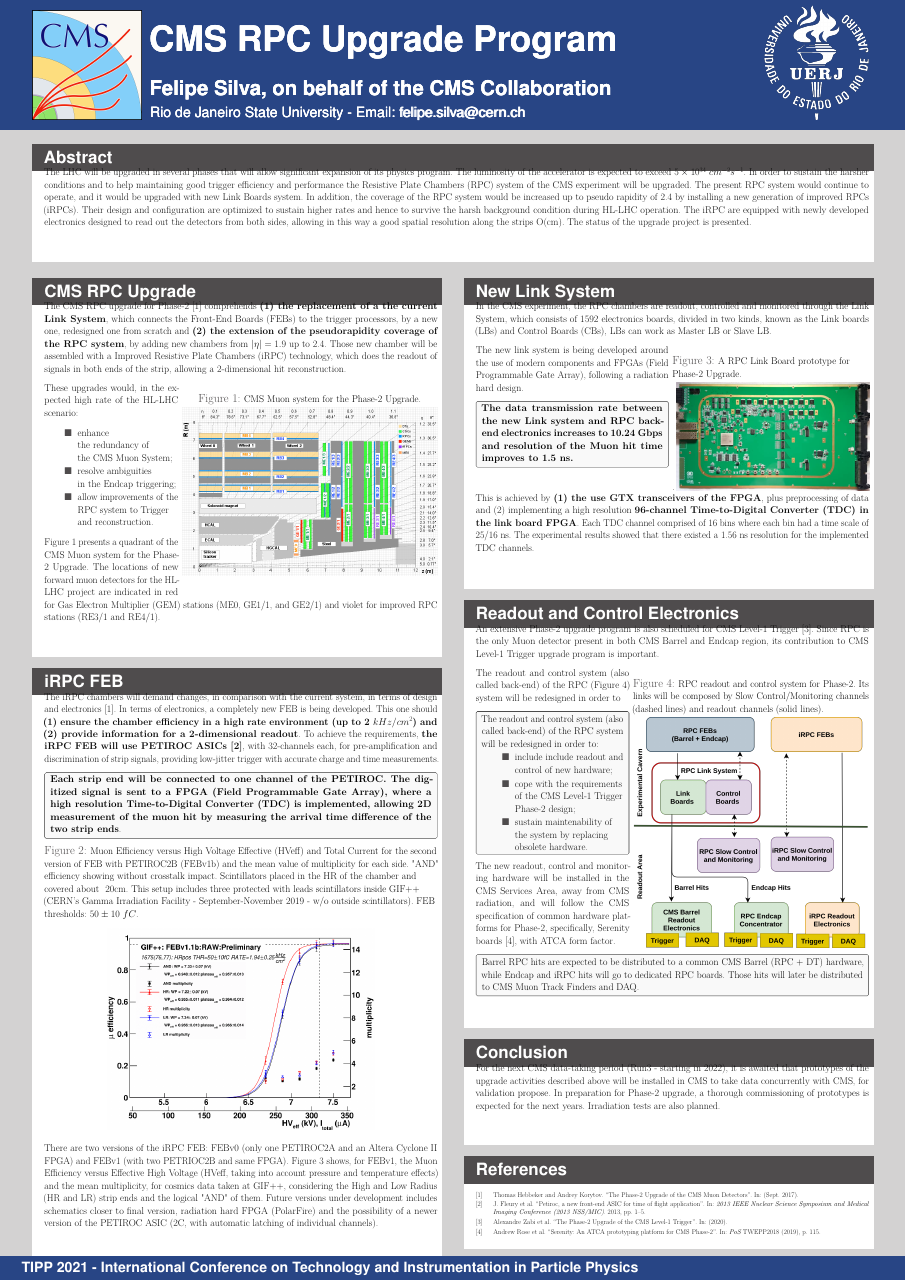
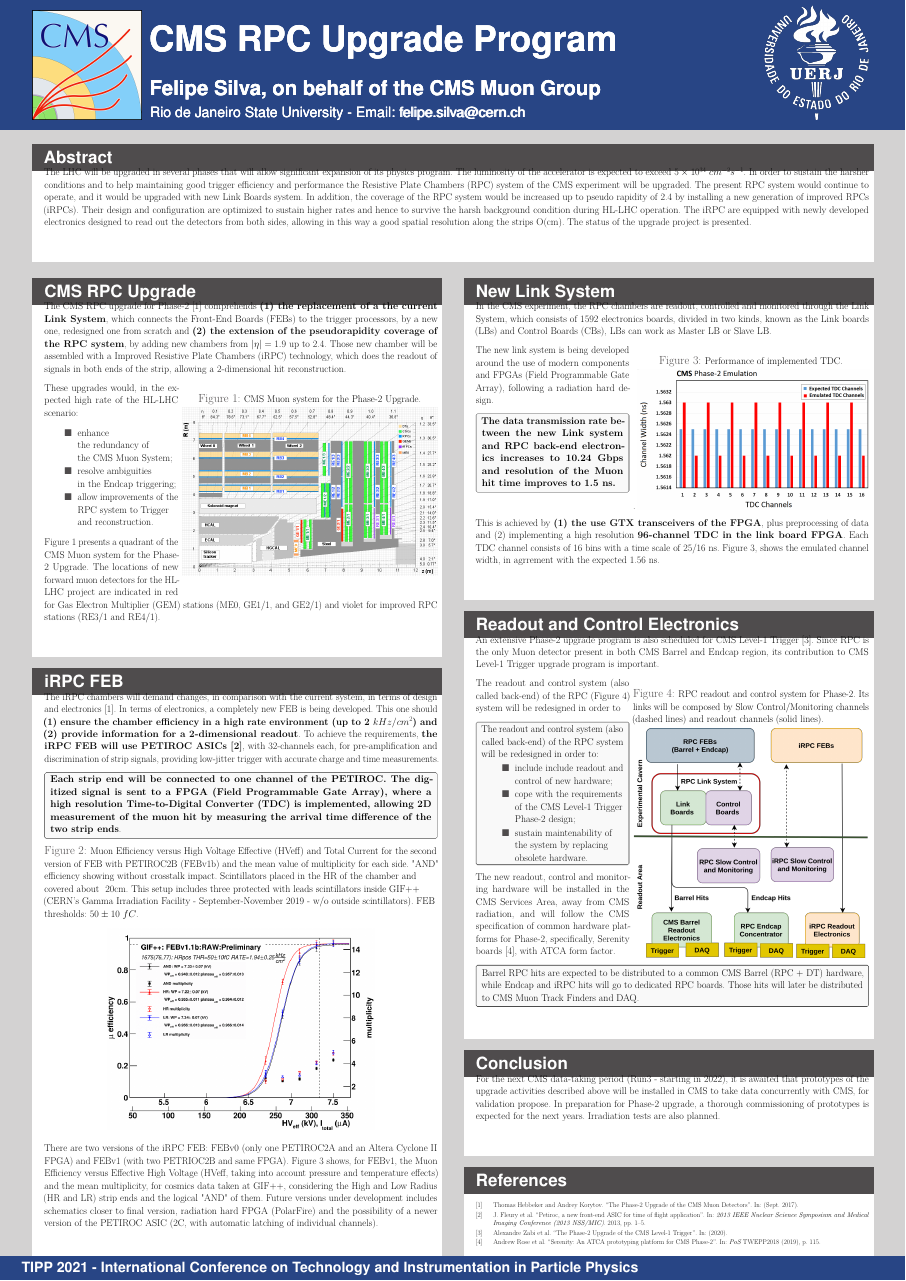
Before and after one commit to ftorresd/tipp_2021_poster, a LaTeX poster (tipp_2021_poster.tex, which reads sections/link_system.tex): the whole page. Compiled offline with pdfLaTeX.

Commit message:
LB TDC plot

```diff
--- a/sections/link_system.tex
+++ b/sections/link_system.tex
@@ -14,13 +14,13 @@ In the CMS experiment, the RPC chambers are readout, controlled and monitored th
 
 % Details of the CMS RPC readout and control are shown in Figure~\ref{rpc_phase2_readout}.
 
-\begin{wrapfigure}[6]{r}{0.5\textwidth}
+\begin{wrapfigure}[6]{r}{0.6\textwidth}
     % \hskip1cm
-    \caption{\footnotesize A RPC Link Board prototype for Phase-2 Upgrade.}
+    \caption{\footnotesize Performance of implemented TDC.}
     \label{link_system}.
     % \hfill
     % \center
-    \includegraphics[width=0.49\textwidth]{uioposter-images/link_system_board.png}
+    \includegraphics[width=0.59\textwidth]{uioposter-images/link_system_tdc.png}
 \end{wrapfigure}
 
 % The HL-LHC high rates will required an increase of the available TX bandwidth and readout time resolution.
@@ -35,6 +35,6 @@ The new link system is being developed around the use of modern components and F
 
 \hfill
 
-This is achieved by \textbf{(1) the use GTX transceivers of the FPGA}, plus preprocessing of data and (2) implementing a high resolution \textbf{96-channel Time-to-Digital Converter (TDC) in the link board FPGA}. Each TDC channel comprised of 16 bins where each bin had a time scale of 25/16 ns. The experimental results showed that there existed a 1.56 ns resolution for the implemented TDC channels.
+This is achieved by \textbf{(1) the use GTX transceivers of the FPGA}, plus preprocessing of data and (2) implementing a high resolution \textbf{96-channel TDC in the link board FPGA}. Each TDC channel consists of 16 bins with a time scale of 25/16 ns. Figure 3, shows the emulated channel width, in agrrement with the expected 1.56 ns.
 
 % The high speed data transmissions is obtained by the use of a GTX transceivers of the FPGA, plus preprocessing of data before sending to the GTX transmitter.
--- a/tipp_2021_poster.tex
+++ b/tipp_2021_poster.tex
@@ -37,7 +37,7 @@
 \title{CMS RPC Upgrade Program}
 \author
 {%
-    Felipe Silva, on behalf of the CMS Collaboration
+    Felipe Silva, on behalf of the CMS Muon Group
     % \and
     % Second Author%\inst{2}
     % \and
```
Also changed, not shown: tipp_2021_poster.pdf, uioposter-images/link_system_tdc.png (added).
